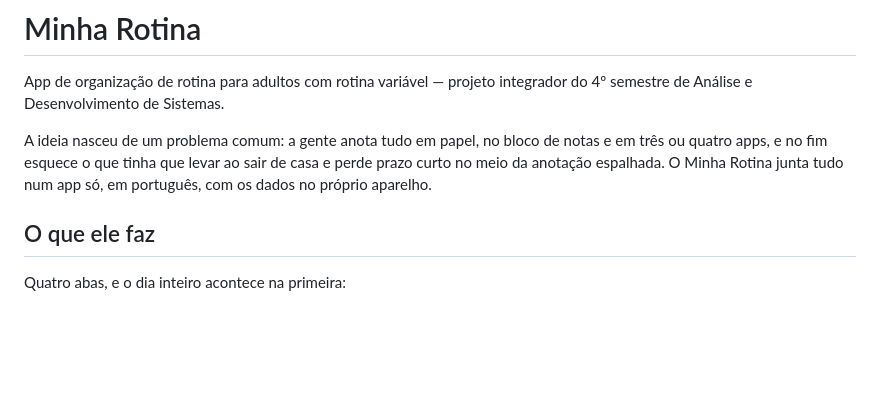
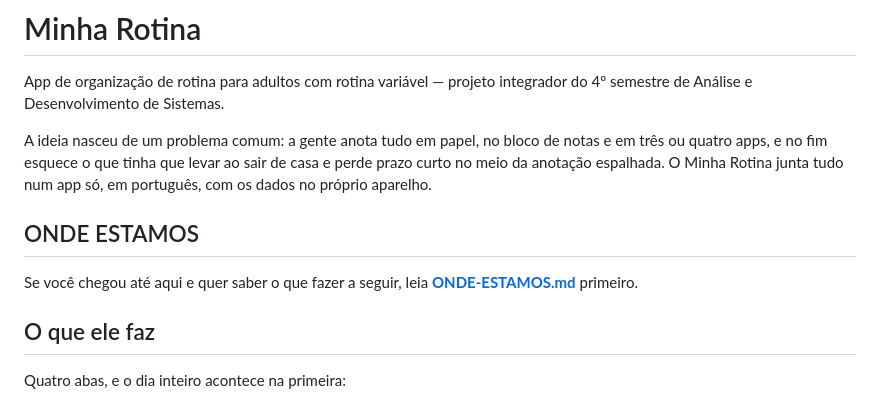
Before and after one commit to MateusCCI/MinhaRotina, a Markdown page: README.md, the part around the change. Rendered like a GitHub page; blank space fills up the shorter version.

```diff
--- a/README.md
+++ b/README.md
@@ -7,6 +7,11 @@ A ideia nasceu de um problema comum: a gente anota tudo em papel, no bloco de
 notas e em três ou quatro apps, e no fim esquece o que tinha que levar ao sair
 de casa e perde prazo curto no meio da anotação espalhada. O Minha Rotina junta
 tudo num app só, em português, com os dados no próprio aparelho.
+
+## ONDE ESTAMOS
+
+Se você chegou até aqui e quer saber o que fazer a seguir, leia
+**[ONDE-ESTAMOS.md](ONDE-ESTAMOS.md)** primeiro.
 
 ## O que ele faz
 
```
Also changed, not shown: FERRAMENTAS.md (added, +84 -0 lines), ONDE-ESTAMOS.md (added, +84 -0 lines).
